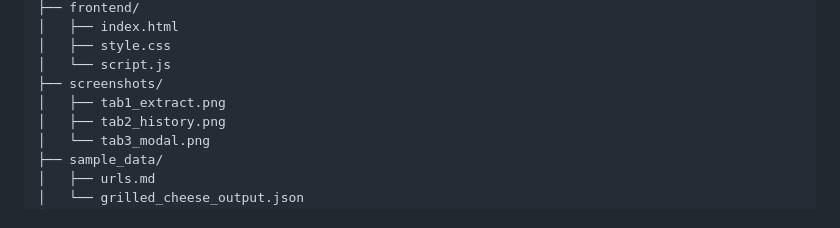
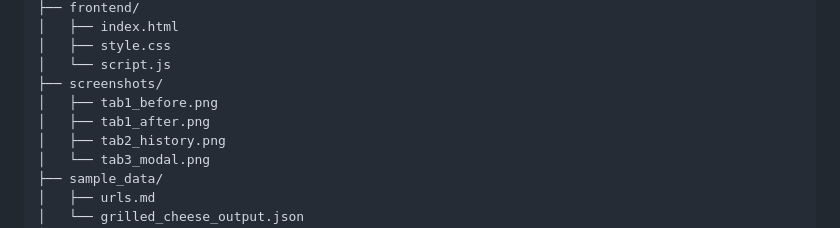
Before and after one commit to devanshsom/recipe_extractor, a Markdown page: README.md, the part around one of its changes. Rendered like a GitHub page.

```diff
--- a/README.md
+++ b/README.md
@@ -32,7 +35,8 @@ recipe_extractor/
 │   ├── style.css
 │   └── script.js
 ├── screenshots/
-│   ├── tab1_extract.png
+│   ├── tab1_before.png
+│   ├── tab1_after.png
 │   ├── tab2_history.png
 │   └── tab3_modal.png
 ├── sample_data/
```
Also changed, not shown: other parts of README.md (+5 -2 lines).
